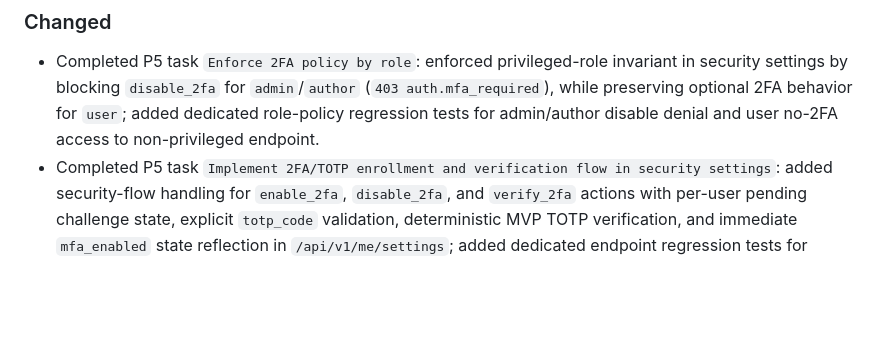
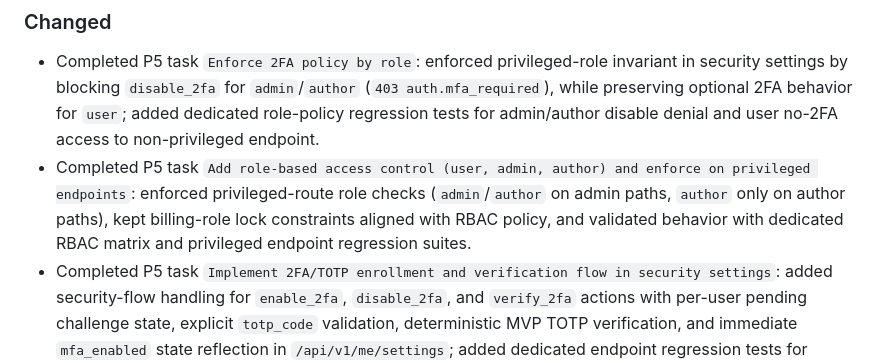
Before and after one commit to trodem/personal_ai_assistant, a Markdown page: CHANGELOG.md, the part around the change. Rendered like a GitHub page; blank space fills up the shorter version.

Commit message:
docs(todo,changelog): mark RBAC privileged-endpoint task as completed and document validation

```diff
--- a/CHANGELOG.md
+++ b/CHANGELOG.md
@@ -79,6 +79,7 @@ Format inspired by Keep a Changelog and Semantic Versioning principles.
 
 ### Changed
 - Completed P5 task `Enforce 2FA policy by role`: enforced privileged-role invariant in security settings by blocking `disable_2fa` for `admin`/`author` (`403 auth.mfa_required`), while preserving optional 2FA behavior for `user`; added dedicated role-policy regression tests for admin/author disable denial and user no-2FA access to non-privileged endpoint.
+- Completed P5 task `Add role-based access control (user, admin, author) and enforce on privileged endpoints`: enforced privileged-route role checks (`admin`/`author` on admin paths, `author` only on author paths), kept billing-role lock constraints aligned with RBAC policy, and validated behavior with dedicated RBAC matrix and privileged endpoint regression suites.
 - Completed P5 task `Implement 2FA/TOTP enrollment and verification flow in security settings`: added security-flow handling for `enable_2fa`, `disable_2fa`, and `verify_2fa` actions with per-user pending challenge state, explicit `totp_code` validation, deterministic MVP TOTP verification, and immediate `mfa_enabled` state reflection in `/api/v1/me/settings`; added dedicated endpoint regression tests for success and failure paths.
 - Completed P5 task `Map token claims -> internal user_id`: introduced explicit claim-resolution strategy (`sub` -> `user_id` -> `uid`) used by auth token validation and current-user resolution, preserving compatibility with Supabase JWT while supporting provider-variant claim names; added regression tests for `user_id` and `uid` claim mapping.
 - Completed P5 task `Auto-provision user on first access`: authenticated requests now auto-create/update a tenant-scoped user record during token resolution (`get_current_user`) with role/status defaults derived from token claims, plus regression tests for both tenant-aware and single-tenant fallback tokens.
```
Also changed, not shown: TODO.md (+1 -1 lines).
